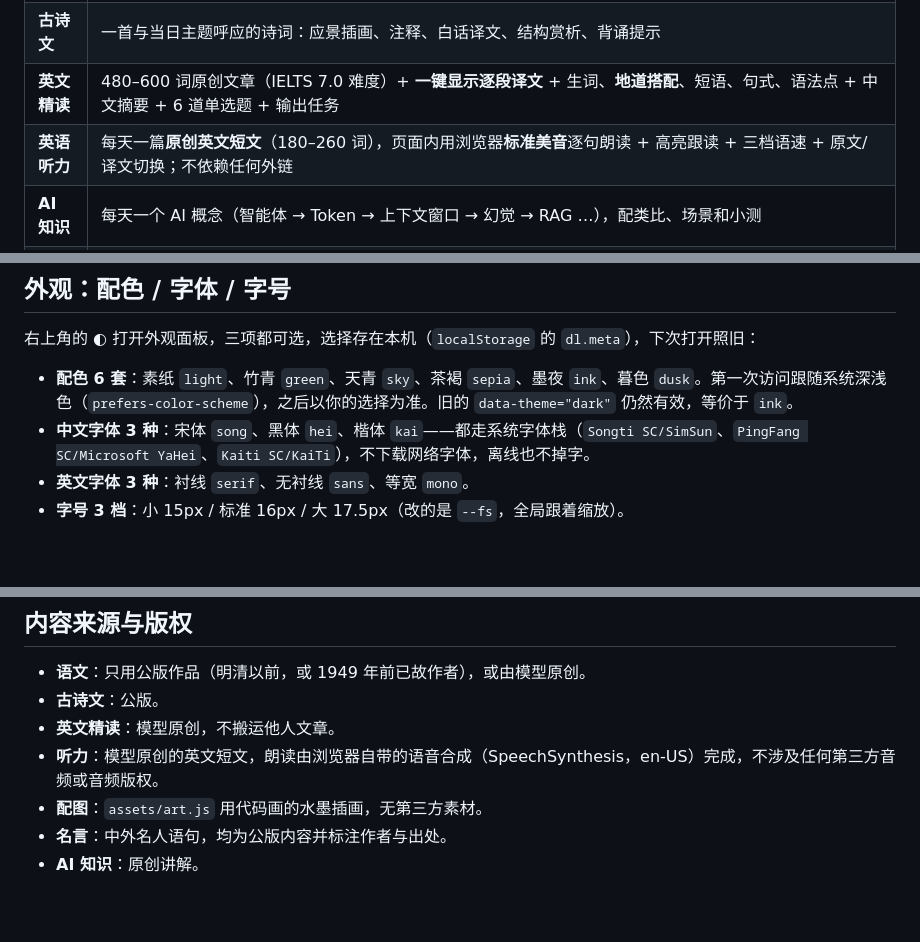
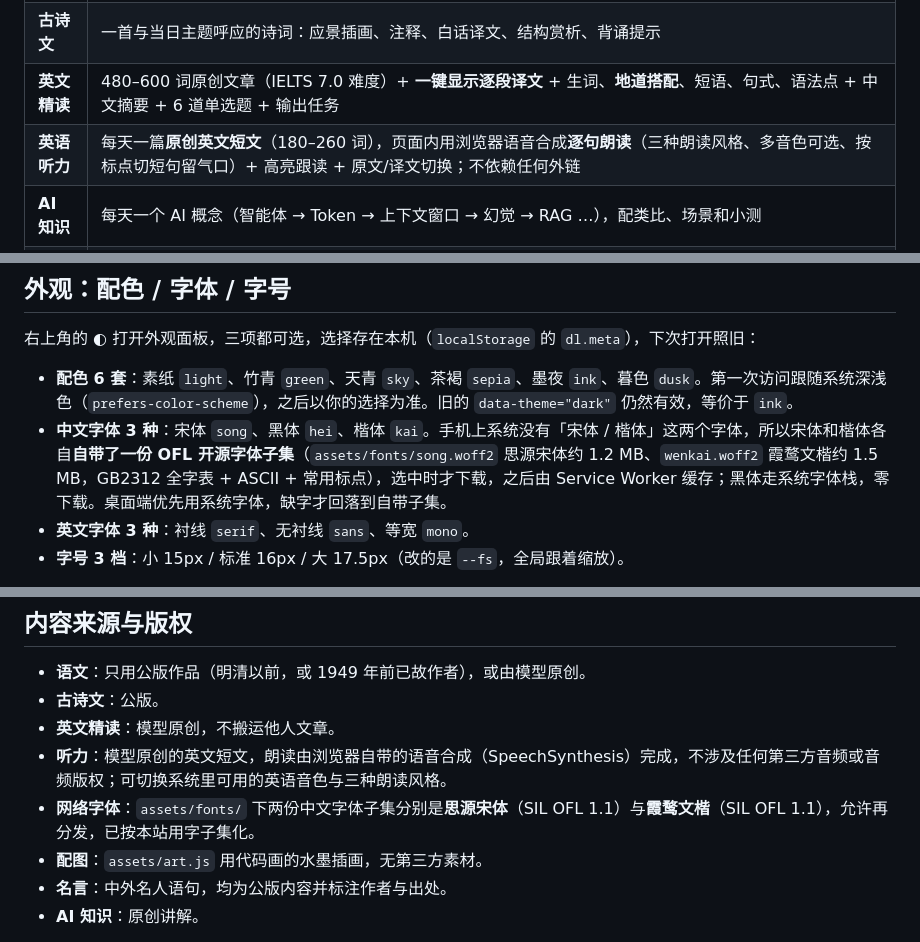
Before and after one commit to qing-qian152/knowledges-shared-station, a Markdown page: README.md, 3 parts joined by grey strips. Drawn GitHub-style; blank space fills up the shorter version.

Commit message:
feat: 自托管中文网络字体（手机端可选宋/楷）、听力多音色+三种朗读风格

```diff
--- a/README.md
+++ b/README.md
@@ -16,7 +16,7 @@
 | **晨读** | 一篇**完整的**公版名篇（1200–2000 字）+ 应景插画 + 逐句讲解 + 好词好句 + 写作手法 + 当天能写完的仿写任务 |
 | **古诗文** | 一首与当日主题呼应的诗词：应景插画、注释、白话译文、结构赏析、背诵提示 |
 | **英文精读** | 480–600 词原创文章（IELTS 7.0 难度）+ **一键显示逐段译文** + 生词、**地道搭配**、短语、句式、语法点 + 中文摘要 + 6 道单选题 + 输出任务 |
-| **英语听力** | 每天一篇**原创英文短文**（180–260 词），页面内用浏览器**标准美音**逐句朗读 + 高亮跟读 + 三档语速 + 原文/译文切换；不依赖任何外链 |
+| **英语听力** | 每天一篇**原创英文短文**（180–260 词），页面内用浏览器语音合成**逐句朗读**（三种朗读风格、多音色可选、按标点切短句留气口）+ 高亮跟读 + 原文/译文切换；不依赖任何外链 |
 | **AI 知识** | 每天一个 AI 概念（智能体 → Token → 上下文窗口 → 幻觉 → RAG …），配类比、场景和小测 |
 | **AI 前沿** | 当天真正发生的事（论文榜、模型发布、开源动态），每条带**发布时间**、**一句记住**、为什么值得看；再给几个真实星数的 **GitHub 可动手项目**、一件**今天就能上手做完**的任务（带「做完的标准」和做完记录框）和一个顺带的概念。有这天的数据才出现，没有就整块不显示 |
 | **投资** | 每天一个投资知识（术语 / 说人话 / 举例 / 最容易踩的坑 / 小测）+ 今日指数收盘与**自绘 SVG 走势图** + 带**发布时间和原文链接**的市场消息 + 免责声明。有这天的数据才出现 |
@@ -220,7 +221,7 @@ window.LEARN_INVEST = {
 右上角的 ◐ 打开外观面板，三项都可选，选择存在本机（`localStorage` 的 `dl.meta`），下次打开照旧：
 
 - **配色 6 套**：素纸 `light`、竹青 `green`、天青 `sky`、茶褐 `sepia`、墨夜 `ink`、暮色 `dusk`。第一次访问跟随系统深浅色（`prefers-color-scheme`），之后以你的选择为准。旧的 `data-theme="dark"` 仍然有效，等价于 `ink`。
-- **中文字体 3 种**：宋体 `song`、黑体 `hei`、楷体 `kai`——都走系统字体栈（`Songti SC/SimSun`、`PingFang SC/Microsoft YaHei`、`Kaiti SC/KaiTi`），不下载网络字体，离线也不掉字。
+- **中文字体 3 种**：宋体 `song`、黑体 `hei`、楷体 `kai`。手机上系统没有「宋体 / 楷体」这两个字体，所以宋体和楷体各自**自带了一份 OFL 开源字体子集**（`assets/fonts/song.woff2` 思源宋体约 1.2 MB、`wenkai.woff2` 霞鹜文楷约 1.5 MB，GB2312 全字表 + ASCII + 常用标点），选中时才下载，之后由 Service Worker 缓存；黑体走系统字体栈，零下载。桌面端优先用系统字体，缺字才回落到自带子集。
 - **英文字体 3 种**：衬线 `serif`、无衬线 `sans`、等宽 `mono`。
 - **字号 3 档**：小 15px / 标准 16px / 大 17.5px（改的是 `--fs`，全局跟着缩放）。
 
@@ -255,7 +256,8 @@ window.LEARN_INVEST = {
 - **语文**：只用公版作品（明清以前，或 1949 年前已故作者），或由模型原创。
 - **古诗文**：公版。
 - **英文精读**：模型原创，不搬运他人文章。
-- **听力**：模型原创的英文短文，朗读由浏览器自带的语音合成（SpeechSynthesis，en-US）完成，不涉及任何第三方音频或音频版权。
+- **听力**：模型原创的英文短文，朗读由浏览器自带的语音合成（SpeechSynthesis）完成，不涉及任何第三方音频或音频版权；可切换系统里可用的英语音色与三种朗读风格。
+- **网络字体**：`assets/fonts/` 下两份中文字体子集分别是**思源宋体**（SIL OFL 1.1）与**霞鹜文楷**（SIL OFL 1.1），允许再分发，已按本站用字子集化。
 - **配图**：`assets/art.js` 用代码画的水墨插画，无第三方素材。
 - **名言**：中外名人语句，均为公版内容并标注作者与出处。
 - **AI 知识**：原创讲解。
```
Also changed, not shown: other parts of README.md (+1 -0 lines).
